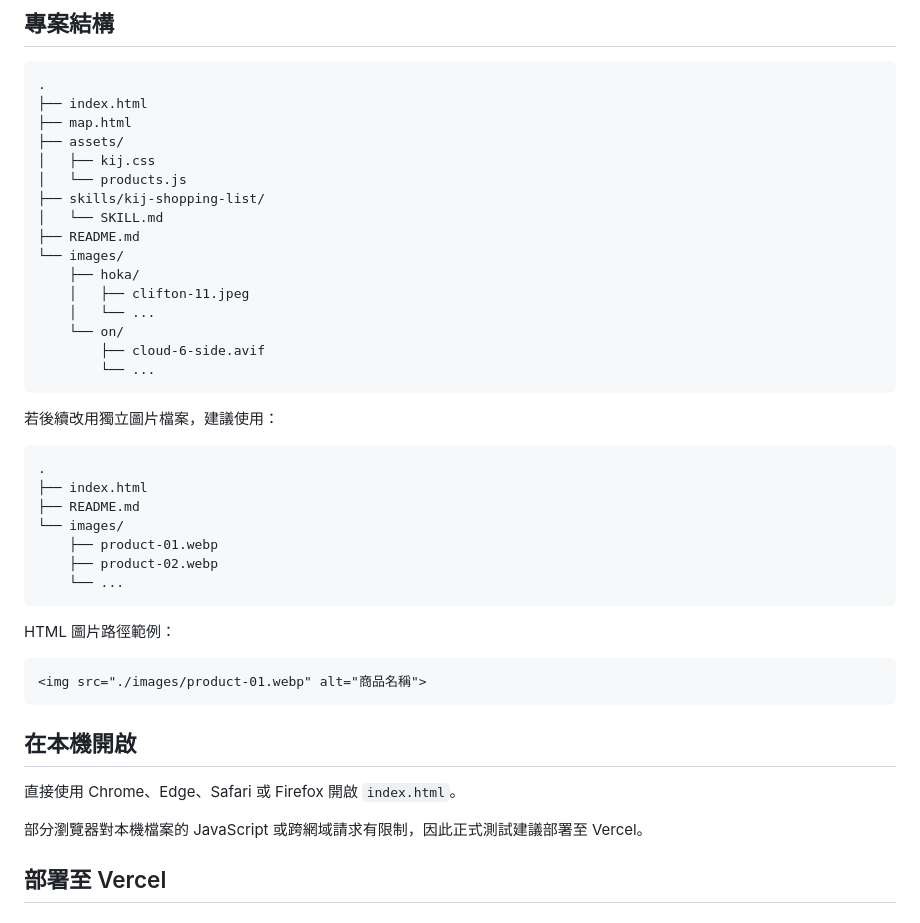
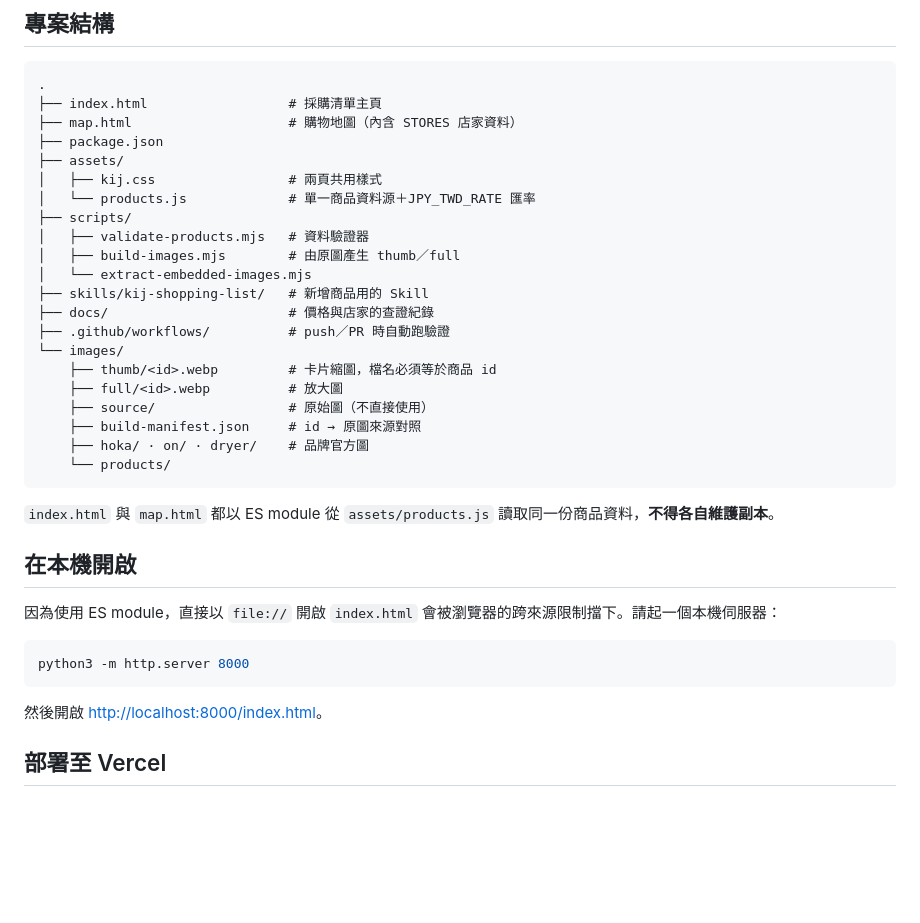
Before and after one commit to jack926509/KIJ-trip-shopping, a Markdown page: README.md, the part around one of its changes. Drawn GitHub-style; blank space fills up the shorter version.

````diff
--- a/README.md
+++ b/README.md
@@ -20,46 +20,39 @@
 
 ```text
 .
-├── index.html
-├── map.html
+├── index.html                  # 採購清單主頁
+├── map.html                    # 購物地圖（內含 STORES 店家資料）
+├── package.json
 ├── assets/
-│   ├── kij.css
-│   └── products.js
-├── skills/kij-shopping-list/
-│   └── SKILL.md
-├── README.md
+│   ├── kij.css                 # 兩頁共用樣式
+│   └── products.js             # 單一商品資料源＋JPY_TWD_RATE 匯率
+├── scripts/
+│   ├── validate-products.mjs   # 資料驗證器
+│   ├── build-images.mjs        # 由原圖產生 thumb／full
+│   └── extract-embedded-images.mjs
+├── skills/kij-shopping-list/   # 新增商品用的 Skill
+├── docs/                       # 價格與店家的查證紀錄
+├── .github/workflows/          # push／PR 時自動跑驗證
 └── images/
-    ├── hoka/
-    │   ├── clifton-11.jpeg
-    │   └── ...
-    └── on/
-        ├── cloud-6-side.avif
-        └── ...
+    ├── thumb/<id>.webp         # 卡片縮圖，檔名必須等於商品 id
+    ├── full/<id>.webp          # 放大圖
+    ├── source/                 # 原始圖（不直接使用）
+    ├── build-manifest.json     # id → 原圖來源對照
+    ├── hoka/ · on/ · dryer/    # 品牌官方圖
+    └── products/
 ```
 
-若後續改用獨立圖片檔案，建議使用：
-
-```text
-.
-├── index.html
-├── README.md
-└── images/
-    ├── product-01.webp
-    ├── product-02.webp
-    └── ...
-```
-
-HTML 圖片路徑範例：
-
-```html
-<img src="./images/product-01.webp" alt="商品名稱">
-```
+`index.html` 與 `map.html` 都以 ES module 從 `assets/products.js` 讀取同一份商品資料，**不得各自維護副本**。
 
 ## 在本機開啟
 
-直接使用 Chrome、Edge、Safari 或 Firefox 開啟 `index.html`。
+因為使用 ES module，直接以 `file://` 開啟 `index.html` 會被瀏覽器的跨來源限制擋下。請起一個本機伺服器：
 
-部分瀏覽器對本機檔案的 JavaScript 或跨網域請求有限制，因此正式測試建議部署至 Vercel。
+```bash
+python3 -m http.server 8000
+```
+
+然後開啟 <http://localhost:8000/index.html>。
 
 ## 部署至 Vercel
 
````
Also changed, not shown: other parts of README.md (+49 -2 lines).
